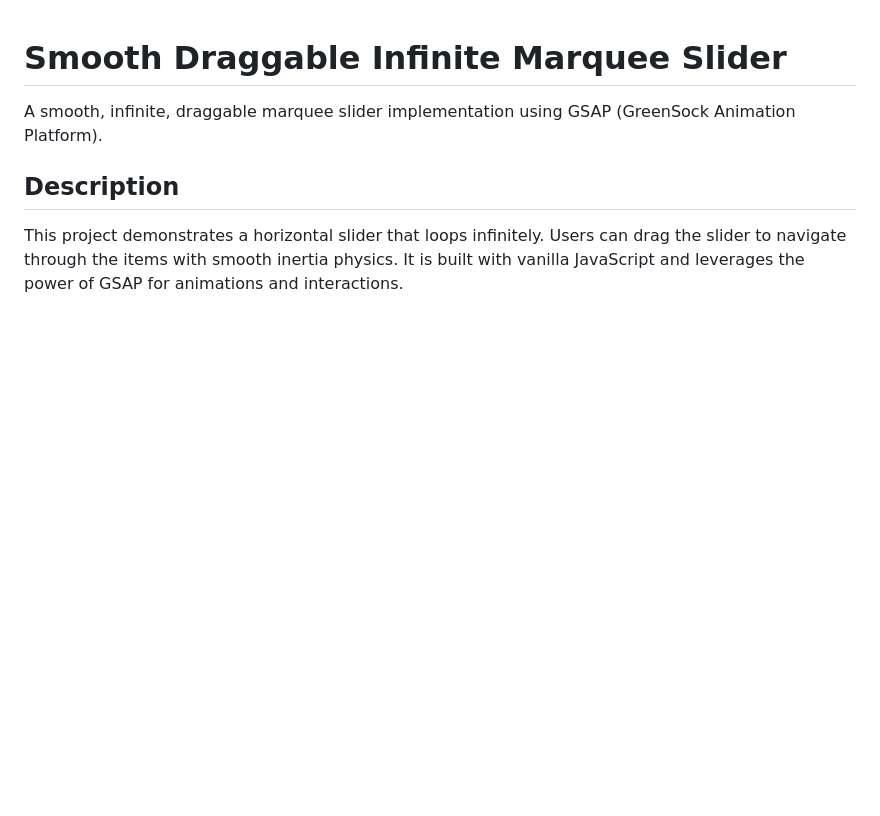
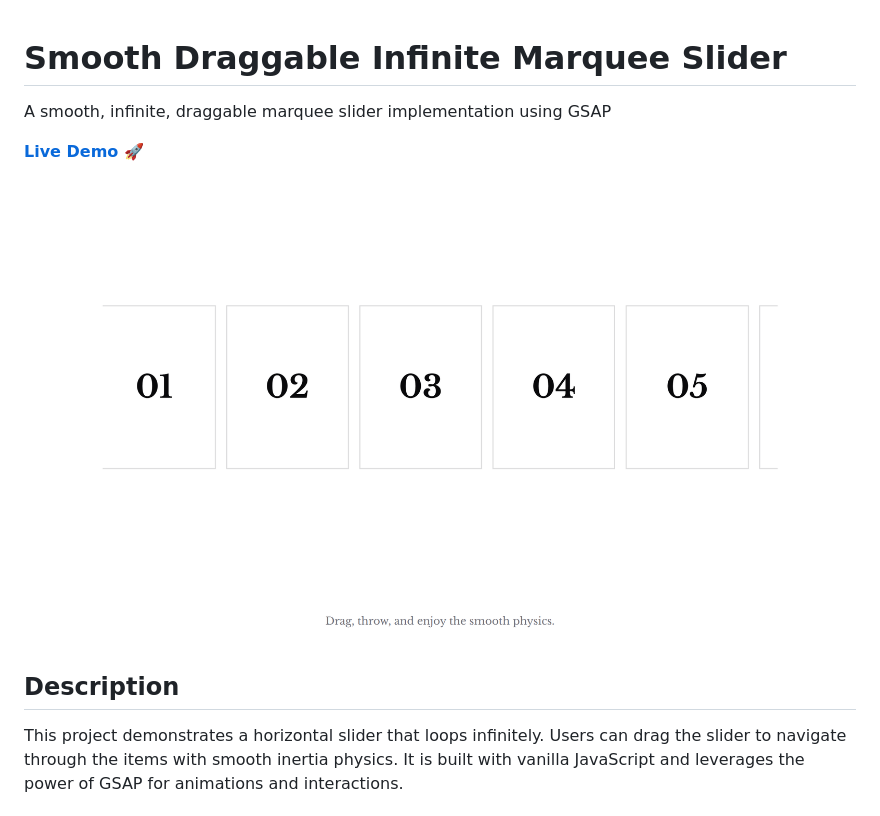
Before and after one commit to EL-OUARDY/Smooth-draggable-infinite-marquee-slider, a Markdown page: README.md, the part around the change. Rendered like a GitHub page; pictures changed too: screenshot.png (added); blank space fills up the shorter version.

Commit message:
Update README.md - add screenshot and demo link

```diff
--- a/README.md
+++ b/README.md
@@ -1,6 +1,10 @@
 # Smooth Draggable Infinite Marquee Slider
 
-A smooth, infinite, draggable marquee slider implementation using GSAP (GreenSock Animation Platform).
+A smooth, infinite, draggable marquee slider implementation using GSAP
+
+**[Live Demo 🚀](https://smooth-draggable-slider.vercel.app)**
+
+![Screenshot](screenshot.png)
 
 ## Description
 
```
